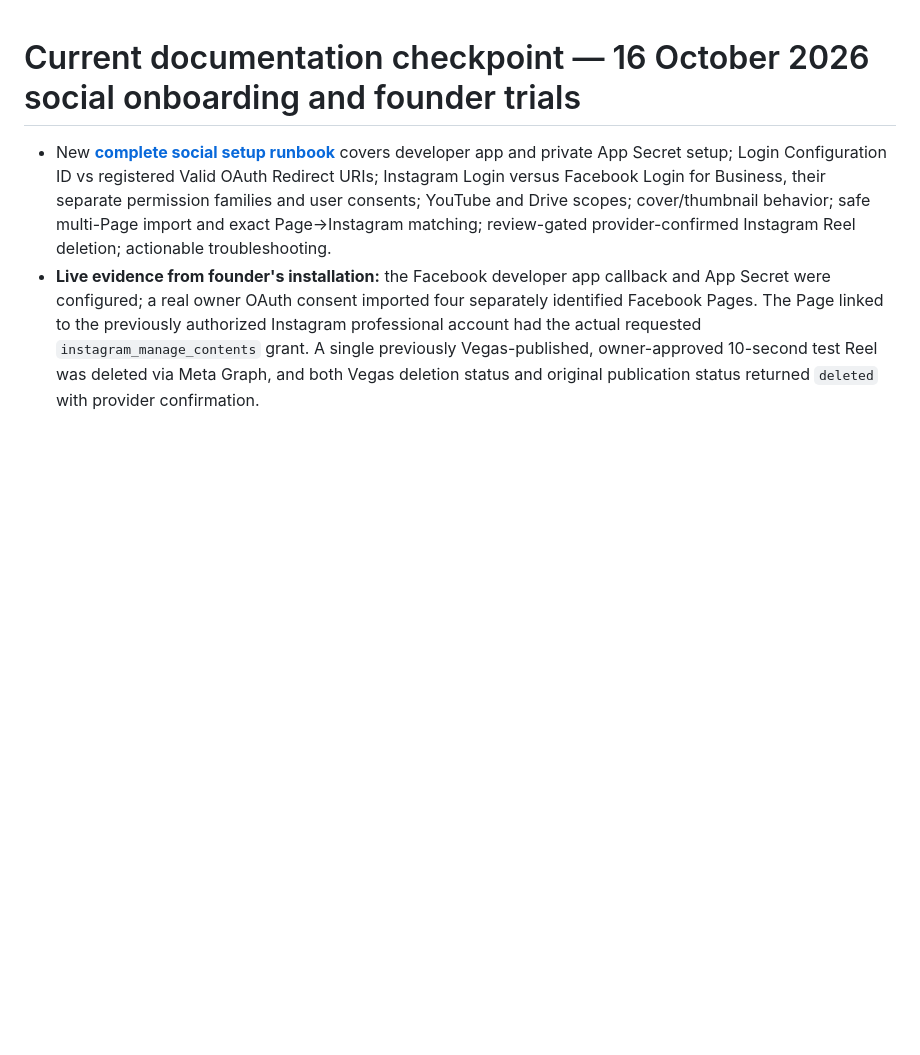
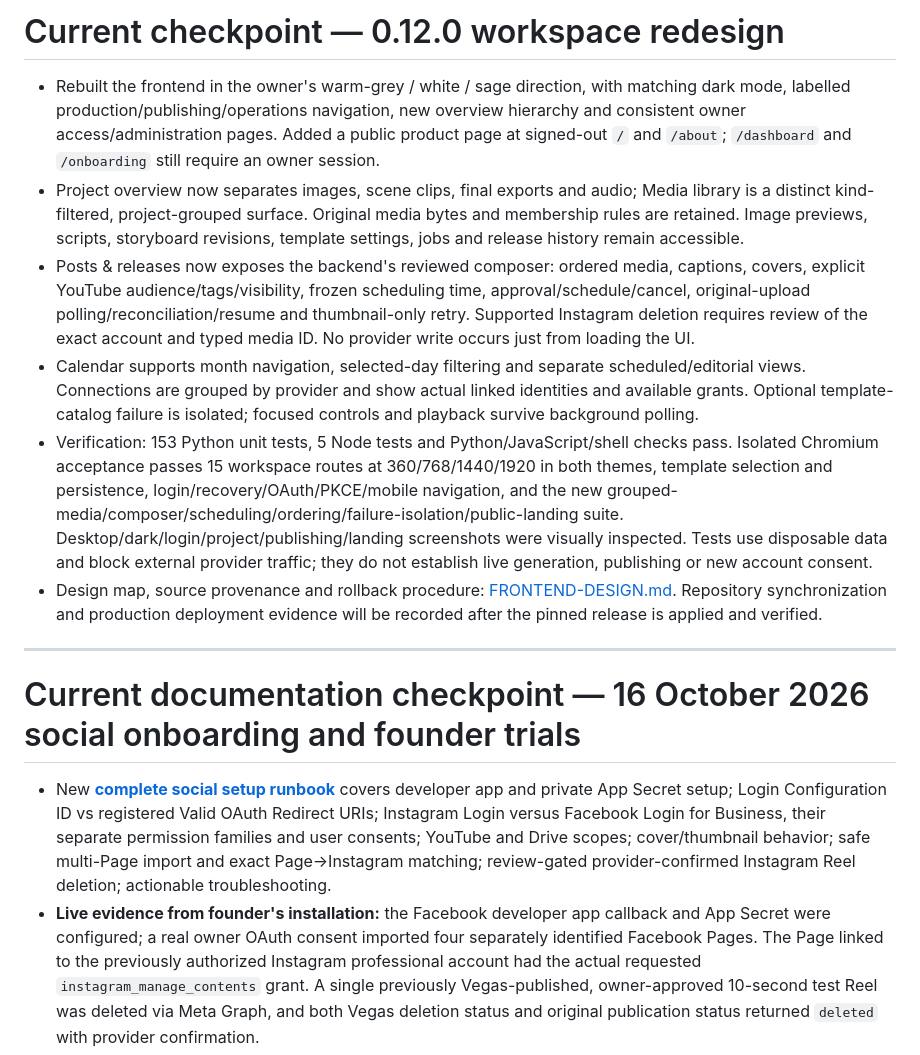
Before and after one commit to AdityaAgarwal75/vegas-social-os, a Markdown page: docs/STATUS.md, the part around the change. Rendered like a GitHub page; blank space fills up the shorter version.

Commit message:
Rebuild studio workspace: docs/STATUS.md

```diff
--- a/docs/STATUS.md
+++ b/docs/STATUS.md
@@ -1,3 +1,14 @@
+# Current checkpoint — 0.12.0 workspace redesign
+
+- Rebuilt the frontend in the owner's warm-grey / white / sage direction, with matching dark mode, labelled production/publishing/operations navigation, new overview hierarchy and consistent owner access/administration pages. Added a public product page at signed-out `/` and `/about`; `/dashboard` and `/onboarding` still require an owner session.
+- Project overview now separates images, scene clips, final exports and audio; Media library is a distinct kind-filtered, project-grouped surface. Original media bytes and membership rules are retained. Image previews, scripts, storyboard revisions, template settings, jobs and release history remain accessible.
+- Posts & releases now exposes the backend's reviewed composer: ordered media, captions, covers, explicit YouTube audience/tags/visibility, frozen scheduling time, approval/schedule/cancel, original-upload polling/reconciliation/resume and thumbnail-only retry. Supported Instagram deletion requires review of the exact account and typed media ID. No provider write occurs just from loading the UI.
+- Calendar supports month navigation, selected-day filtering and separate scheduled/editorial views. Connections are grouped by provider and show actual linked identities and available grants. Optional template-catalog failure is isolated; focused controls and playback survive background polling.
+- Verification: 153 Python unit tests, 5 Node tests and Python/JavaScript/shell checks pass. Isolated Chromium acceptance passes 15 workspace routes at 360/768/1440/1920 in both themes, template selection and persistence, login/recovery/OAuth/PKCE/mobile navigation, and the new grouped-media/composer/scheduling/ordering/failure-isolation/public-landing suite. Desktop/dark/login/project/publishing/landing screenshots were visually inspected. Tests use disposable data and block external provider traffic; they do not establish live generation, publishing or new account consent.
+- Design map, source provenance and rollback procedure: [FRONTEND-DESIGN.md](FRONTEND-DESIGN.md). Repository synchronization and production deployment evidence will be recorded after the pinned release is applied and verified.
+
+---
+
 # Current documentation checkpoint — 16 October 2026 social onboarding and founder trials
 
 - New **[complete social setup runbook](COMPLETE-SOCIAL-SETUP.md)** covers developer app and private App Secret setup; Login Configuration ID vs registered Valid OAuth Redirect URIs; Instagram Login versus Facebook Login for Business, their separate permission families and user consents; YouTube and Drive scopes; cover/thumbnail behavior; safe multi-Page import and exact Page→Instagram matching; review-gated provider-confirmed Instagram Reel deletion; actionable troubleshooting.
```
